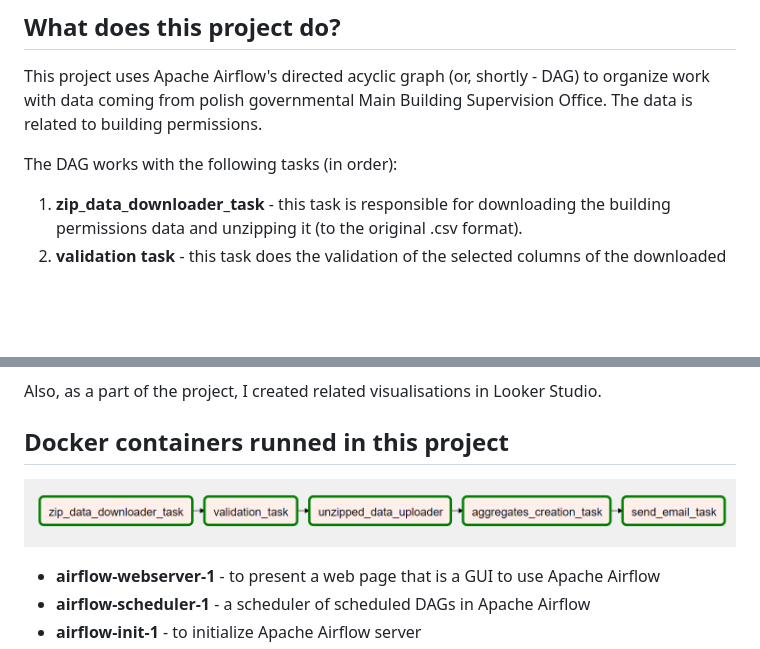
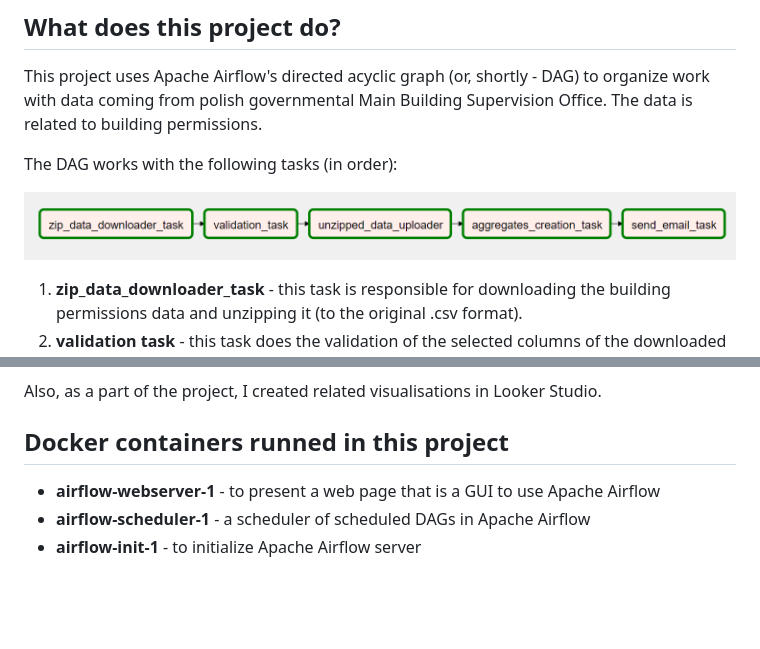
Before and after one commit to JakBiel/Building_permissions_ETL, a Markdown page: README.md, 2 parts joined by grey strips. Rendered like a GitHub page; blank space fills up the shorter version.

Commit message:
img README folder test vol 2

```diff
--- a/README.md
+++ b/README.md
@@ -9,6 +9,8 @@ This project is a result of my learning and practicing about DAGs in Apache Airf
 This project uses Apache Airflow's directed acyclic graph (or, shortly - DAG) to organize work with data coming from polish governmental Main Building Supervision Office. The data is related to building permissions.
 
 The DAG works with the following tasks (in order):
+
+![DAG TASKS](img/dag_tasks.PNG)
 
 1. **zip_data_downloader_task** - this task is responsible for downloading the building permissions data and unzipping it (to the original .csv format).
 2. **validation task** - this task does the validation of the selected columns of the downloaded data using Great Expectations library. There are four goals of the validation which are:
@@ -29,8 +31,6 @@ Moreover, for this project, I created visualisations basing on the "reporting_re
 Also, as a part of the project, I created related visualisations in Looker Studio.
 
 ## Docker containers runned in this project
-
-![Dag tasks](img/dag_tasks.PNG)
 
 - **airflow-webserver-1** - to present a web page that is a GUI to use Apache Airflow
 - **airflow-scheduler-1** - a scheduler of scheduled DAGs in Apache Airflow
```
Also changed, not shown: other parts of README.md (+6 -6 lines), img/bq_pic.png (added), img/email_example.png (added), img/jupyter_scr2.png (added), img/schema_pic.png (added), img/voivodeships.gif (added), 1 other file.
